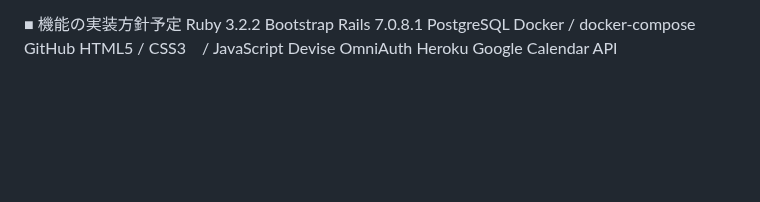
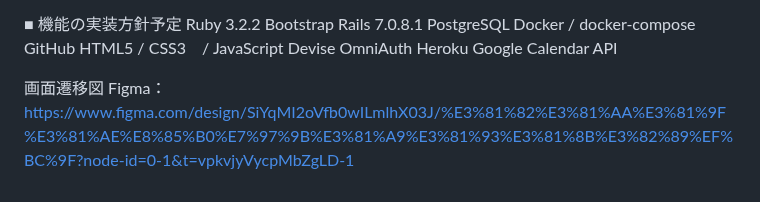
Before and after one commit to nakmai/where-does-back-pain-come-from, a Markdown page: README.md, the part around the change. Drawn GitHub-style; blank space fills up the shorter version.

Commit message:
画面遷移図作成

```diff
--- a/README.md
+++ b/README.md
@@ -94,3 +94,6 @@ Devise
 OmniAuth
 Heroku
 Google Calendar API
+
+画面遷移図
+Figma：https://www.figma.com/design/SiYqMI2oVfb0wILmlhX03J/%E3%81%82%E3%81%AA%E3%81%9F%E3%81%AE%E8%85%B0%E7%97%9B%E3%81%A9%E3%81%93%E3%81%8B%E3%82%89%EF%BC%9F?node-id=0-1&t=vpkvjyVycpMbZgLD-1
```
